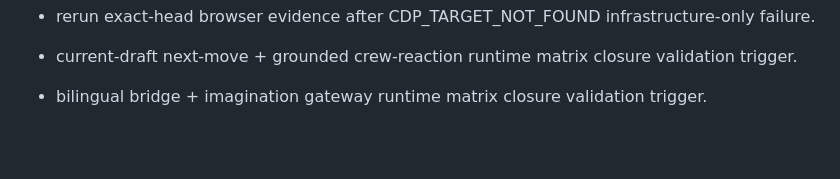
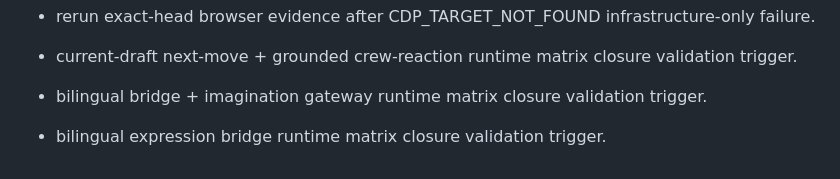
Before and after one commit to hns140412-glitch/Snap-Pop, a Markdown page: HANDOFF/SNAP_POP_REWRITE_HANDOFF_2026-09-21_LATEST.md, the part around the change. Rendered like a GitHub page; blank space fills up the shorter version.

Commit message:
Trigger bilingual expression bridge matrix closure validation

```diff
--- a/HANDOFF/SNAP_POP_REWRITE_HANDOFF_2026-09-21_LATEST.md
+++ b/HANDOFF/SNAP_POP_REWRITE_HANDOFF_2026-09-21_LATEST.md
@@ -395,3 +395,5 @@ Canonical ownership correction:
 - current-draft next-move + grounded crew-reaction runtime matrix closure validation trigger.
 
 - bilingual bridge + imagination gateway runtime matrix closure validation trigger.
+
+- bilingual expression bridge runtime matrix closure validation trigger.
```
